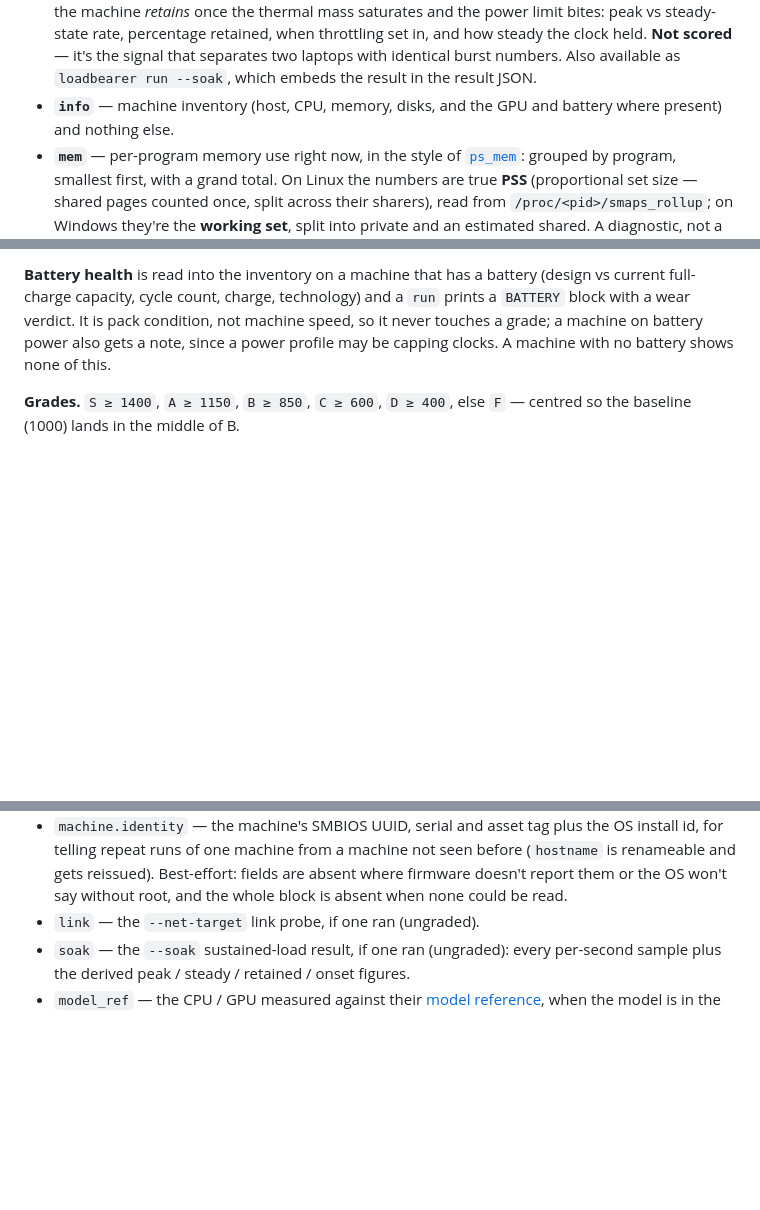
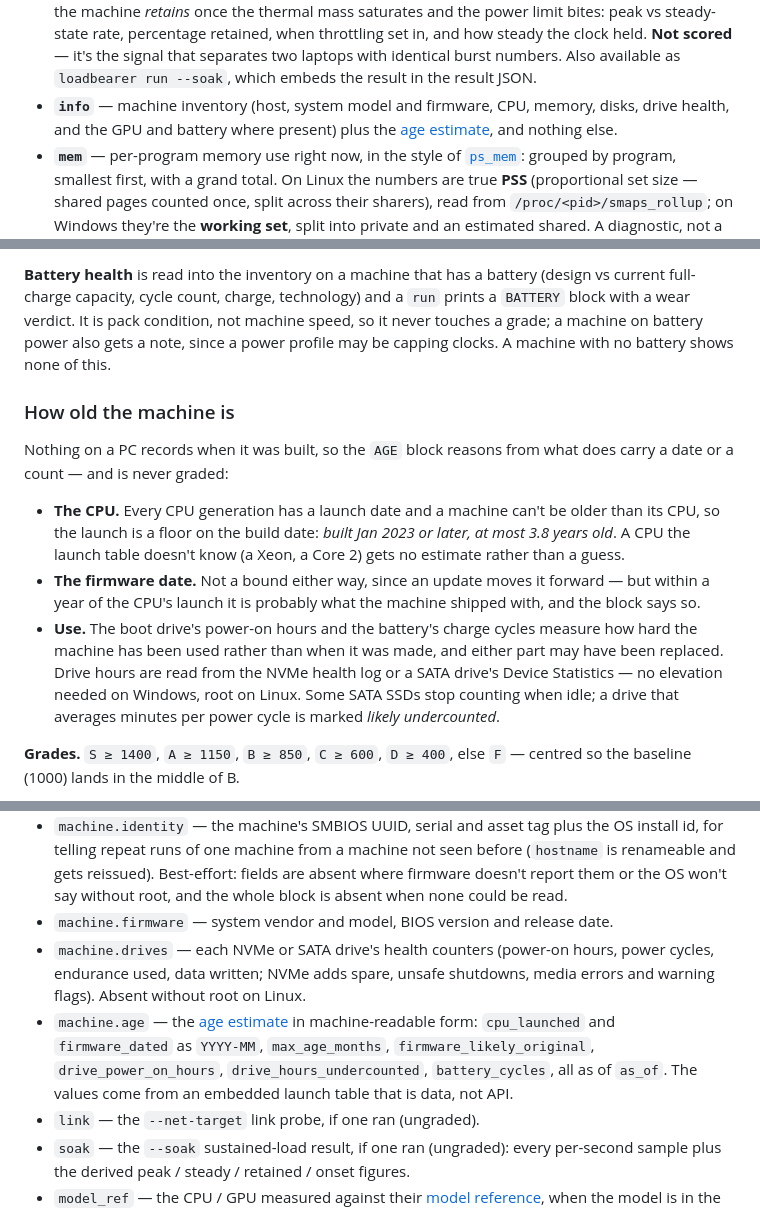
Before and after one commit to issinoho/loadbearer, a Markdown page: README.md, 3 parts joined by grey strips. Drawn GitHub-style; blank space fills up the shorter version.

Commit message:
README: the age estimate, drive health and the new result-file blocks
A "How old the machine is" section under the scoring model, the three new
blocks under Result files, machine.age under Fleet use, and what `info`
now shows.

Co-Authored-By: Claude Opus 5.5 (1M context) <noreply@anthropic.com>

```diff
--- a/README.md
+++ b/README.md
@@ -385,8 +385,9 @@ loadbearer net-server [--bind ADDR]
   throttling set in, and how steady the clock held. **Not scored** — it's the
   signal that separates two laptops with identical burst numbers. Also available
   as `loadbearer run --soak`, which embeds the result in the result JSON.
-- **`info`** — machine inventory (host, CPU, memory, disks, and the GPU and
-  battery where present) and nothing else.
+- **`info`** — machine inventory (host, system model and firmware, CPU,
+  memory, disks, drive health, and the GPU and battery where present) plus the
+  [age estimate](#how-old-the-machine-is), and nothing else.
 - **`mem`** — per-program memory use right now, in the style of
   [`ps_mem`](https://github.com/pixelb/ps_mem): grouped by program, smallest
   first, with a grand total. On Linux the numbers are true **PSS**
@@ -724,6 +729,25 @@ separate block, but neither touches a grade.
 machine speed, so it never touches a grade; a machine on battery power also gets
 a note, since a power profile may be capping clocks. A machine with no battery
 shows none of this.
+
+### How old the machine is
+
+Nothing on a PC records when it was built, so the `AGE` block reasons from what
+does carry a date or a count — and is never graded:
+
+- **The CPU.** Every CPU generation has a launch date and a machine can't be
+  older than its CPU, so the launch is a floor on the build date: *built Jan
+  2023 or later, at most 3.8 years old*. A CPU the launch table doesn't know (a
+  Xeon, a Core 2) gets no estimate rather than a guess.
+- **The firmware date.** Not a bound either way, since an update moves it
+  forward — but within a year of the CPU's launch it is probably what the
+  machine shipped with, and the block says so.
+- **Use.** The boot drive's power-on hours and the battery's charge cycles
+  measure how hard the machine has been used rather than when it was made, and
+  either part may have been replaced. Drive hours are read from the NVMe health
+  log or a SATA drive's Device Statistics — no elevation needed on Windows,
+  root on Linux. Some SATA SSDs stop counting when idle; a drive that averages
+  minutes per power cycle is marked *likely undercounted*.
 
 **Grades.** `S ≥ 1400`, `A ≥ 1150`, `B ≥ 850`, `C ≥ 600`, `D ≥ 400`, else `F` —
 centred so the baseline (1000) lands in the middle of B.
@@ -821,6 +845,15 @@ benchmark; use `--only cpu,memory,network` to skip it.
   before (`hostname` is renameable and gets reissued). Best-effort: fields are
   absent where firmware doesn't report them or the OS won't say without root,
   and the whole block is absent when none could be read.
+- `machine.firmware` — system vendor and model, BIOS version and release date.
+- `machine.drives` — each NVMe or SATA drive's health counters (power-on hours,
+  power cycles, endurance used, data written; NVMe adds spare, unsafe
+  shutdowns, media errors and warning flags). Absent without root on Linux.
+- `machine.age` — the [age estimate](#how-old-the-machine-is) in
+  machine-readable form: `cpu_launched` and `firmware_dated` as `YYYY-MM`,
+  `max_age_months`, `firmware_likely_original`, `drive_power_on_hours`,
+  `drive_hours_undercounted`, `battery_cycles`, all as of `as_of`. The values
+  come from an embedded launch table that is data, not API.
 - `link` — the `--net-target` link probe, if one ran (ungraded).
 - `soak` — the `--soak` sustained-load result, if one ran (ungraded): every
   per-second sample plus the derived peak / steady / retained / onset figures.
```
Also changed, not shown: other parts of README.md (+4 -0 lines).
